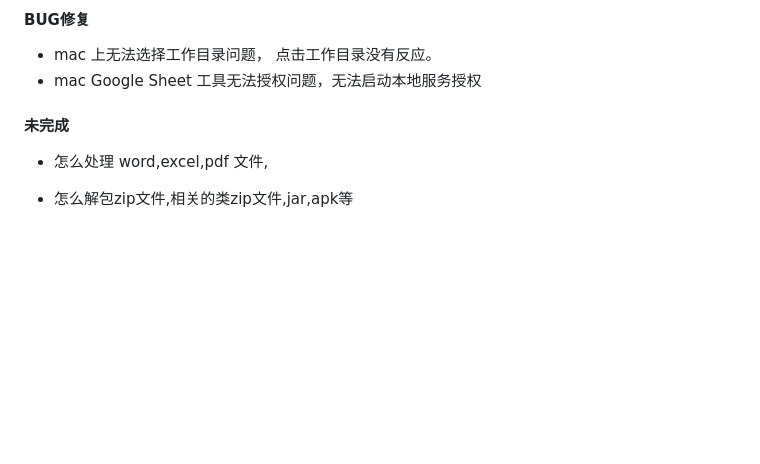
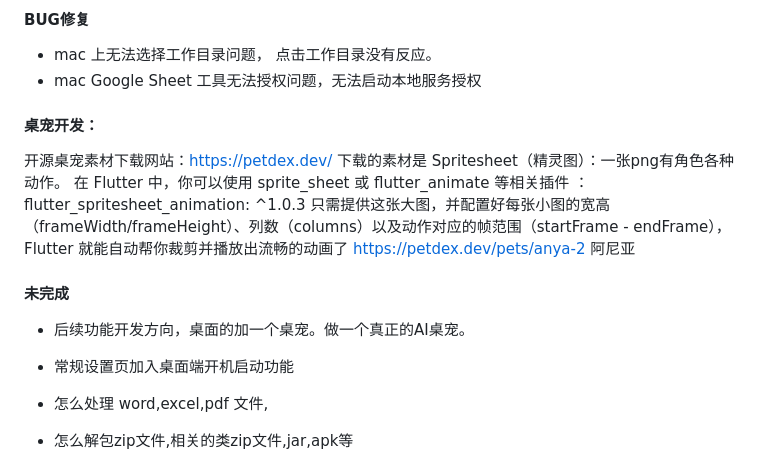
Before and after one commit to jarryleo/agent_buddy, a Markdown page: TODO.md, the part around the change. Rendered like a GitHub page; blank space fills up the shorter version.

Commit message:
[upd] TODO.md

```diff
--- a/TODO.md
+++ b/TODO.md
@@ -38,7 +38,19 @@ Agent Buddy
 - mac 上无法选择工作目录问题， 点击工作目录没有反应。
 - mac Google Sheet 工具无法授权问题，无法启动本地服务授权
 
+
+#### 桌宠开发：
+开源桌宠素材下载网站：https://petdex.dev/
+下载的素材是  Spritesheet（精灵图）：一张png有角色各种动作。
+在 Flutter 中，你可以使用 sprite_sheet 或 flutter_animate 等相关插件 ：flutter_spritesheet_animation: ^1.0.3
+只需提供这张大图，并配置好每张小图的宽高（frameWidth/frameHeight）、列数（columns）以及动作对应的帧范围（startFrame - endFrame），
+Flutter 就能自动帮你裁剪并播放出流畅的动画了
+https://petdex.dev/pets/anya-2 阿尼亚
+
+
 #### 未完成
+- 后续功能开发方向，桌面的加一个桌宠。做一个真正的AI桌宠。
+- 常规设置页加入桌面端开机启动功能
 
 - 怎么处理 word,excel,pdf 文件,
 - 怎么解包zip文件,相关的类zip文件,jar,apk等
```
